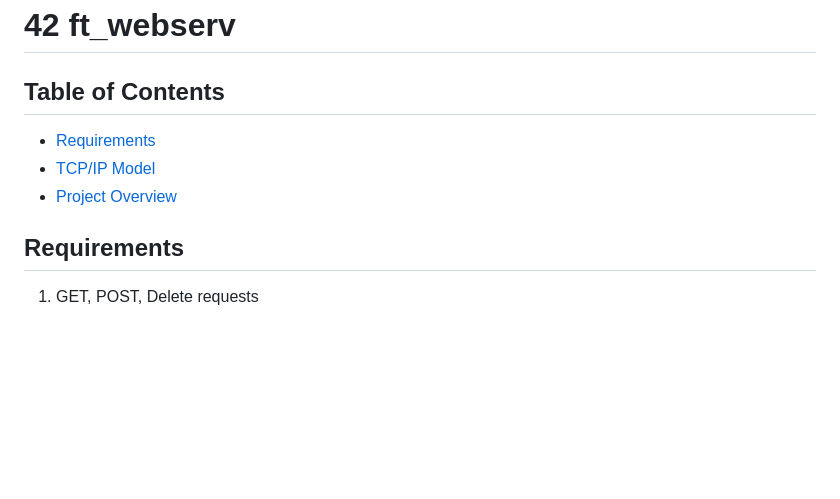
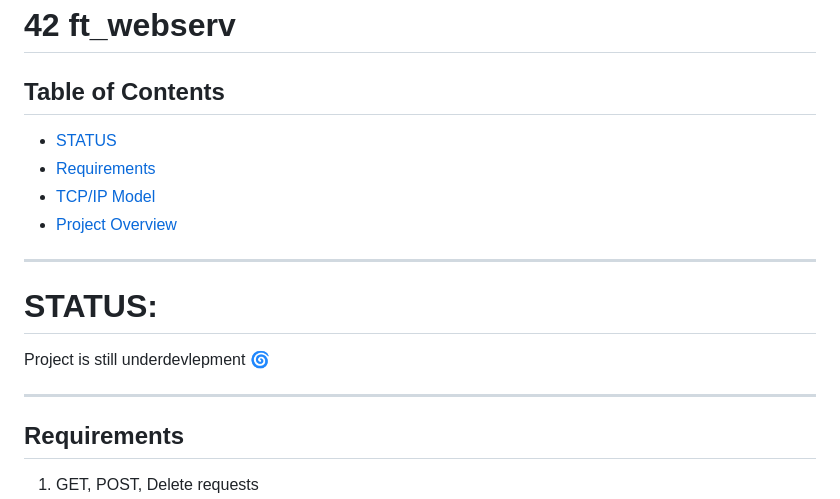
Before and after one commit to uness7/ft_webserv, a Markdown page: README.md, the part around one of its changes. Drawn GitHub-style; blank space fills up the shorter version.

Commit message:
zioual: README.md modified

```diff
--- a/README.md
+++ b/README.md
@@ -1,9 +1,20 @@
 # 42 ft_webserv
 
 ## Table of Contents
+- [STATUS](status)
 - [Requirements](#requirements)
 - [TCP/IP Model](#tcp/ipmodel)
 - [Project Overview](#project-overview)
+
+
+
+--------------------------------------------------------------------------------------------
+
+# STATUS:
+
+Project is still underdevlepment :cyclone:
+
+--------------------------------------------------------------------------------------------
 
 ## Requirements
 
```
Also changed, not shown: other parts of README.md (+1 -1 lines).
